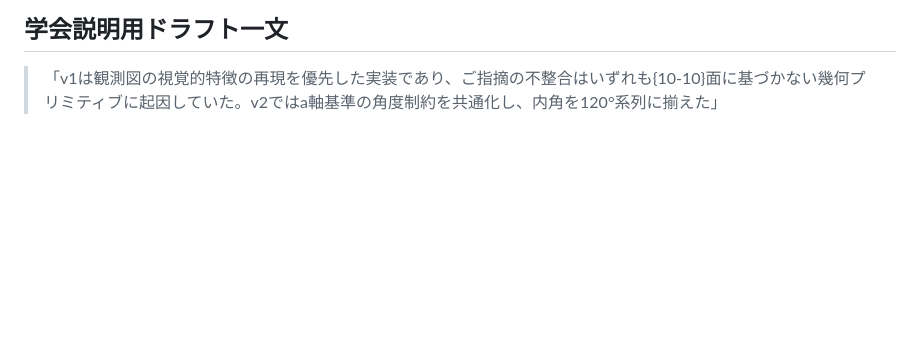
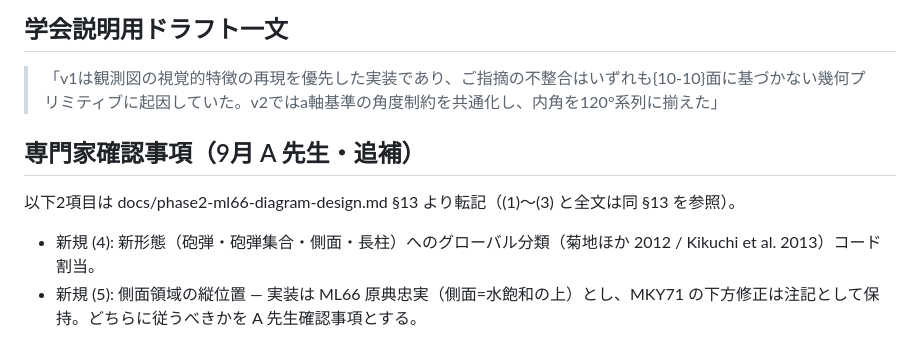
Before and after one commit to Shotaro-Kamimura/snowcrystal, a Markdown page: docs/v1-to-v2.md, the part around the change. Rendered like a GitHub page; blank space fills up the shorter version.

Commit message:
docs(v1-to-v2): transcribe expert-review items on global-code assignment and side-plane vertical position from ml66 design notes
Co-Authored-By: Claude Fable 5 <noreply@anthropic.com>

```diff
--- a/docs/v1-to-v2.md
+++ b/docs/v1-to-v2.md
@@ -36,3 +36,10 @@
 ## 学会説明用ドラフト一文
 
 > 「v1は観測図の視覚的特徴の再現を優先した実装であり、ご指摘の不整合はいずれも{10-10}面に基づかない幾何プリミティブに起因していた。v2ではa軸基準の角度制約を共通化し、内角を120°系列に揃えた」
+
+## 専門家確認事項（9月 A 先生・追補）
+
+以下2項目は docs/phase2-ml66-diagram-design.md §13 より転記（(1)〜(3) と全文は同 §13 を参照）。
+
+- 新規 (4): 新形態（砲弾・砲弾集合・側面・長柱）へのグローバル分類（菊地ほか 2012 / Kikuchi et al. 2013）コード割当。
+- 新規 (5): 側面領域の縦位置 — 実装は ML66 原典忠実（側面=水飽和の上）とし、MKY71 の下方修正は注記として保持。どちらに従うべきかを A 先生確認事項とする。
```
